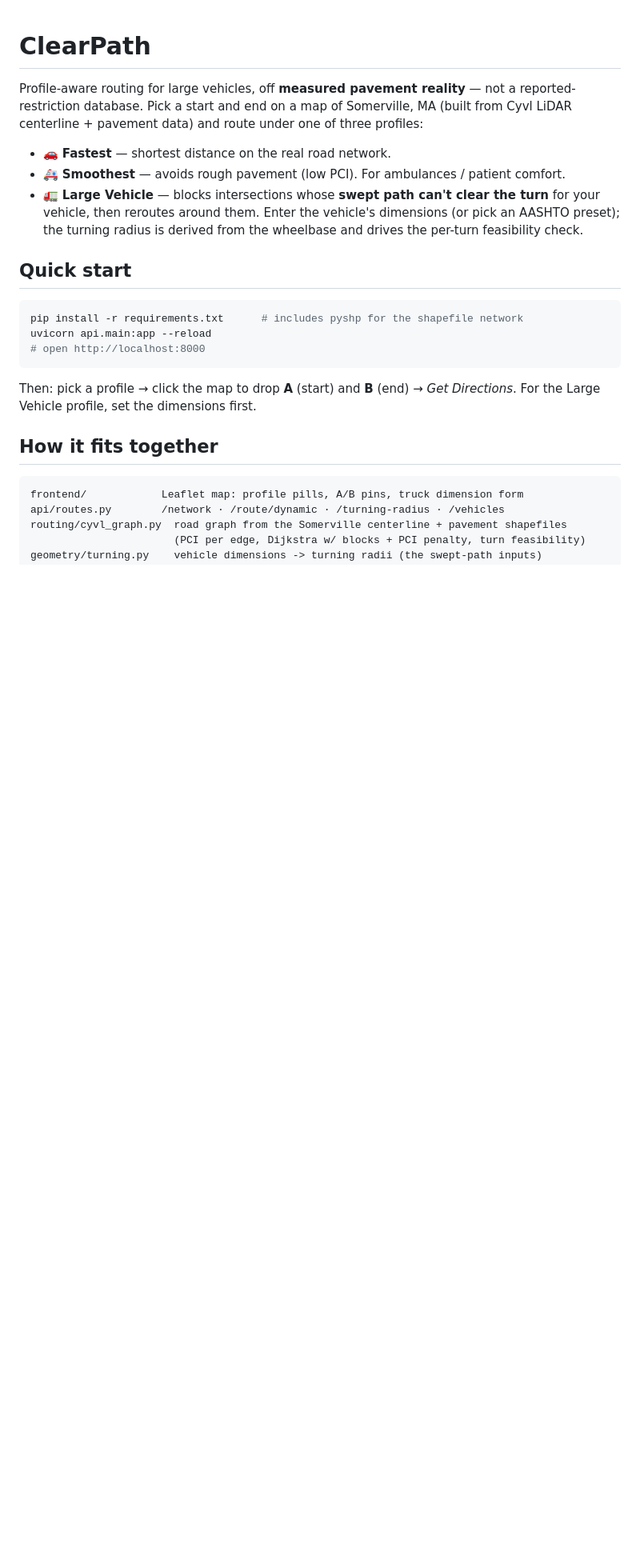
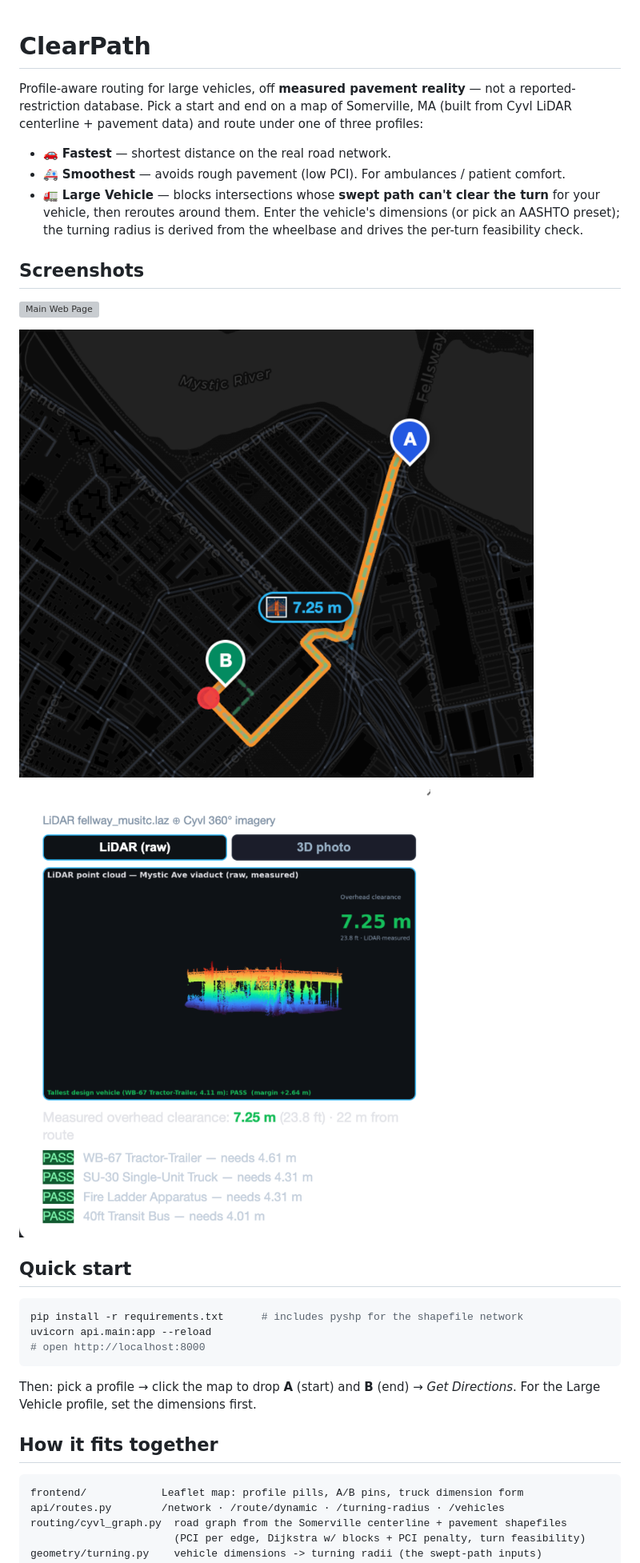
Before and after one commit to yuankev-sudo/CYVL-Hackathon, a Markdown page: README.md, the part around the change. Shown at 80% size. Rendered like a GitHub page; pictures changed too: CYVL-Hack/Lidar Demo Segment.png (added), CYVL-Hack/Lidar Point Cloud .png (added); blank space fills up the shorter version; grey boxes are pictures that could not be loaded.

Commit message:
docs: add screenshots to README
Co-Authored-By: Claude Sonnet 4.6 <noreply@anthropic.com>

```diff
--- a/README.md
+++ b/README.md
@@ -11,6 +11,14 @@ under one of three profiles:
   turn** for your vehicle, then reroutes around them. Enter the vehicle's
   dimensions (or pick an AASHTO preset); the turning radius is derived from the
   wheelbase and drives the per-turn feasibility check.
+
+## Screenshots
+
+![Main Web Page](CYVL-Hack/Main%20Web%20Page.png)
+
+![LiDAR Demo Segment](CYVL-Hack/Lidar%20Demo%20Segment.png)
+
+![LiDAR Point Cloud](CYVL-Hack/Lidar%20Point%20Cloud%20.png)
 
 ## Quick start
 
```
Also changed, not shown: 1 other file.
